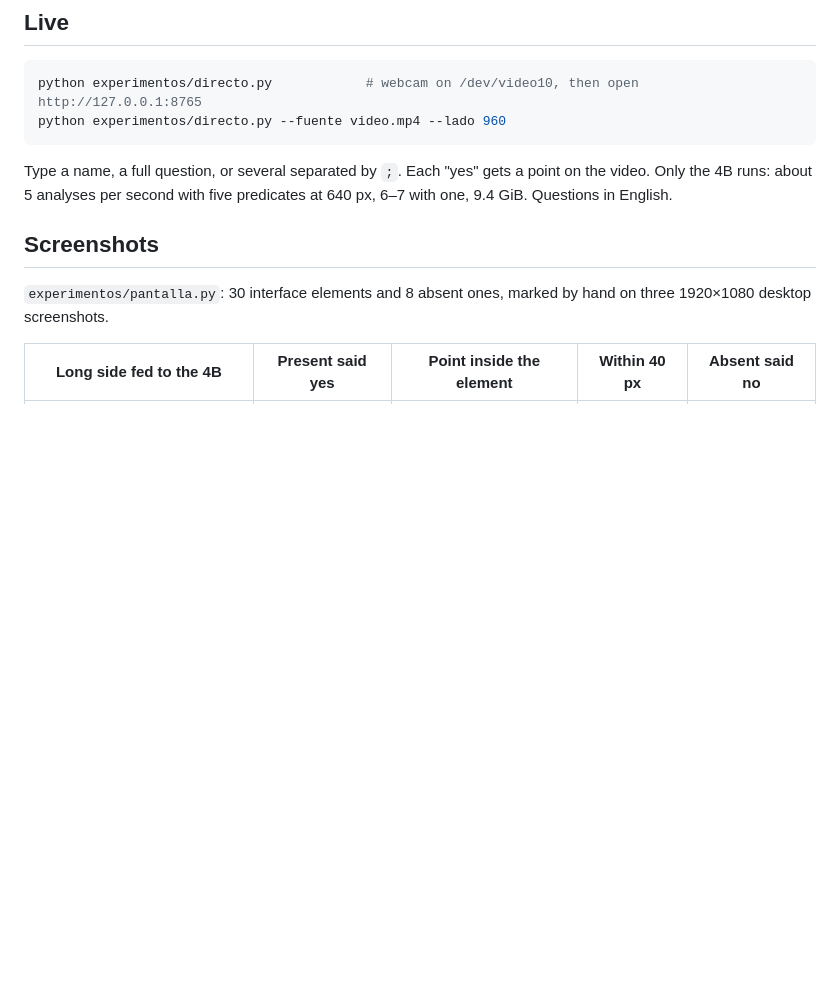
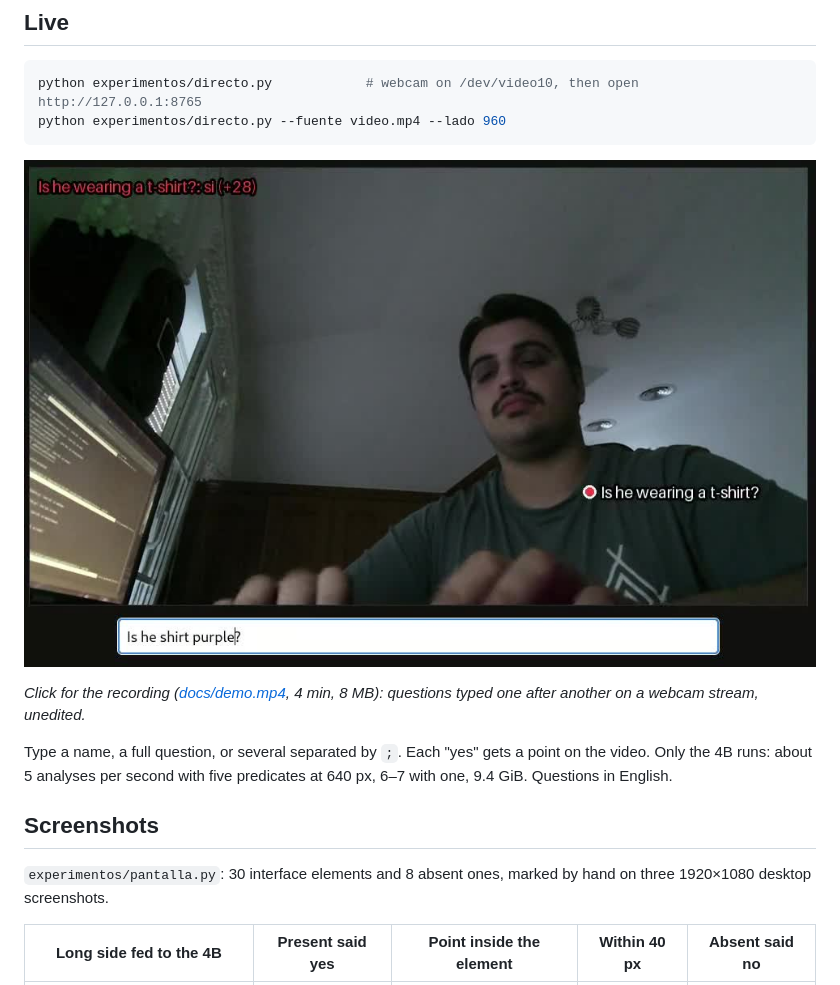
Before and after one commit to XxSamaxX/YOLOJ, a Markdown page: README.md, the part around the change. Rendered like a GitHub page; pictures changed too: docs/demo.jpg (added); blank space fills up the shorter version.

Commit message:
Video de la demo en directo: 4 minutos de preguntas sobre la webcam, sin editar

````diff
--- a/README.md
+++ b/README.md
@@ -273,6 +273,11 @@ python experimentos/directo.py            # webcam on /dev/video10, then open ht
 python experimentos/directo.py --fuente video.mp4 --lado 960
 ```
 
+[![live demo](docs/demo.jpg)](docs/demo.mp4)
+
+*Click for the recording ([docs/demo.mp4](docs/demo.mp4), 4 min, 8 MB): questions
+typed one after another on a webcam stream, unedited.*
+
 Type a name, a full question, or several separated by `;`. Each "yes" gets a
 point on the video. Only the 4B runs: about 5 analyses per second with five
 predicates at 640 px, 6–7 with one, 9.4 GiB. Questions in English.
````
Also changed, not shown: 3 other files.
